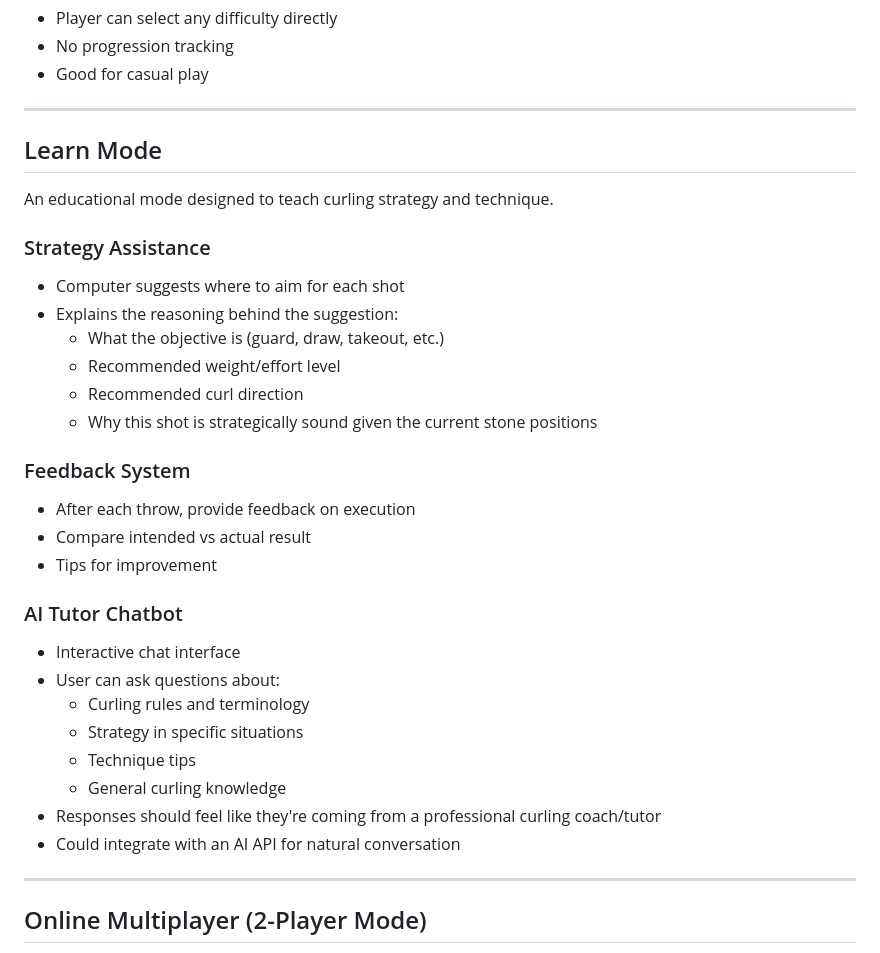
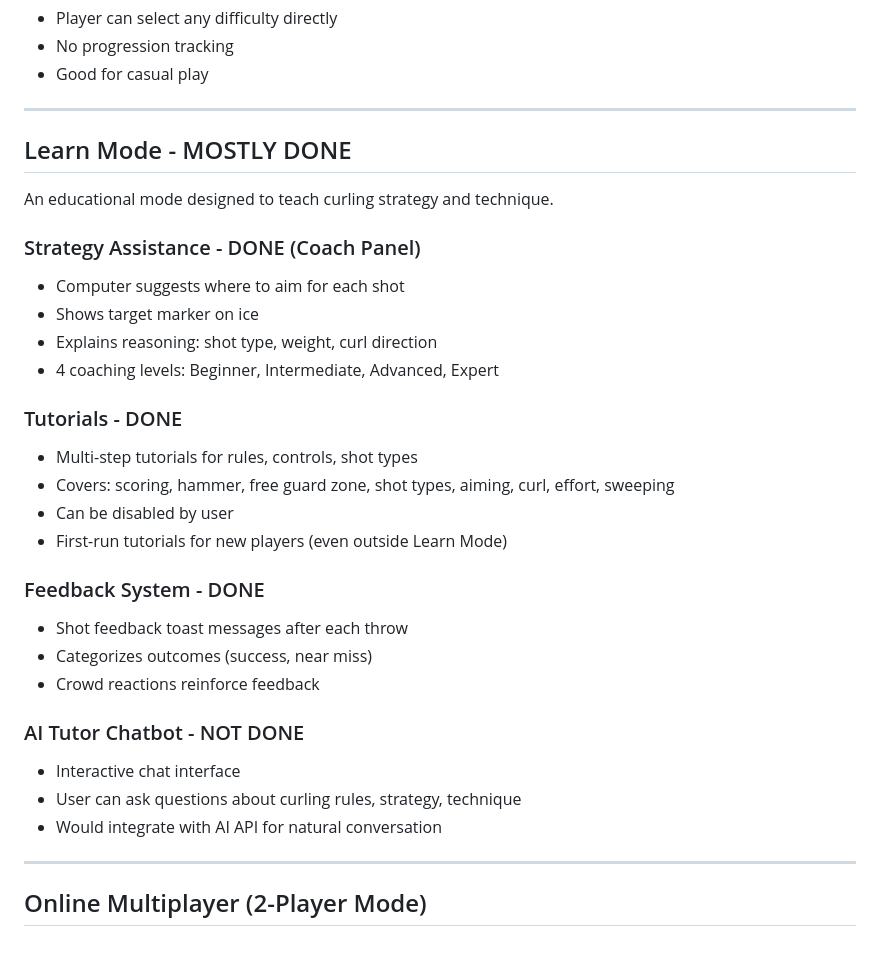
Before and after one commit to J1Marcus/curling_pro, a Markdown page: FUTURE_IDEAS.md, the part around the change. Rendered like a GitHub page.

Commit message:
Update FUTURE_IDEAS.md to reflect Learn Mode implementation status
- Strategy Assistance (Coach Panel): DONE
- Tutorials: DONE
- Feedback System: DONE
- AI Tutor Chatbot: NOT DONE (only remaining Learn Mode feature)

🤖 Generated with [Claude Code](https://claude.com/claude-code)

Co-Authored-By: Claude Opus 4.5 <noreply@anthropic.com>

```diff
--- a/FUTURE_IDEAS.md
+++ b/FUTURE_IDEAS.md
@@ -22,32 +22,31 @@
 
 ---
 
-## Learn Mode
+## Learn Mode - MOSTLY DONE
 
 An educational mode designed to teach curling strategy and technique.
 
-### Strategy Assistance
+### Strategy Assistance - DONE (Coach Panel)
 - Computer suggests where to aim for each shot
-- Explains the reasoning behind the suggestion:
-  - What the objective is (guard, draw, takeout, etc.)
-  - Recommended weight/effort level
-  - Recommended curl direction
-  - Why this shot is strategically sound given the current stone positions
+- Shows target marker on ice
+- Explains reasoning: shot type, weight, curl direction
+- 4 coaching levels: Beginner, Intermediate, Advanced, Expert
 
-### Feedback System
-- After each throw, provide feedback on execution
-- Compare intended vs actual result
-- Tips for improvement
+### Tutorials - DONE
+- Multi-step tutorials for rules, controls, shot types
+- Covers: scoring, hammer, free guard zone, shot types, aiming, curl, effort, sweeping
+- Can be disabled by user
+- First-run tutorials for new players (even outside Learn Mode)
 
-### AI Tutor Chatbot
+### Feedback System - DONE
+- Shot feedback toast messages after each throw
+- Categorizes outcomes (success, near miss)
+- Crowd reactions reinforce feedback
+
+### AI Tutor Chatbot - NOT DONE
 - Interactive chat interface
-- User can ask questions about:
-  - Curling rules and terminology
-  - Strategy in specific situations
-  - Technique tips
-  - General curling knowledge
-- Responses should feel like they're coming from a professional curling coach/tutor
-- Could integrate with an AI API for natural conversation
+- User can ask questions about curling rules, strategy, technique
+- Would integrate with AI API for natural conversation
 
 ---
 
```
